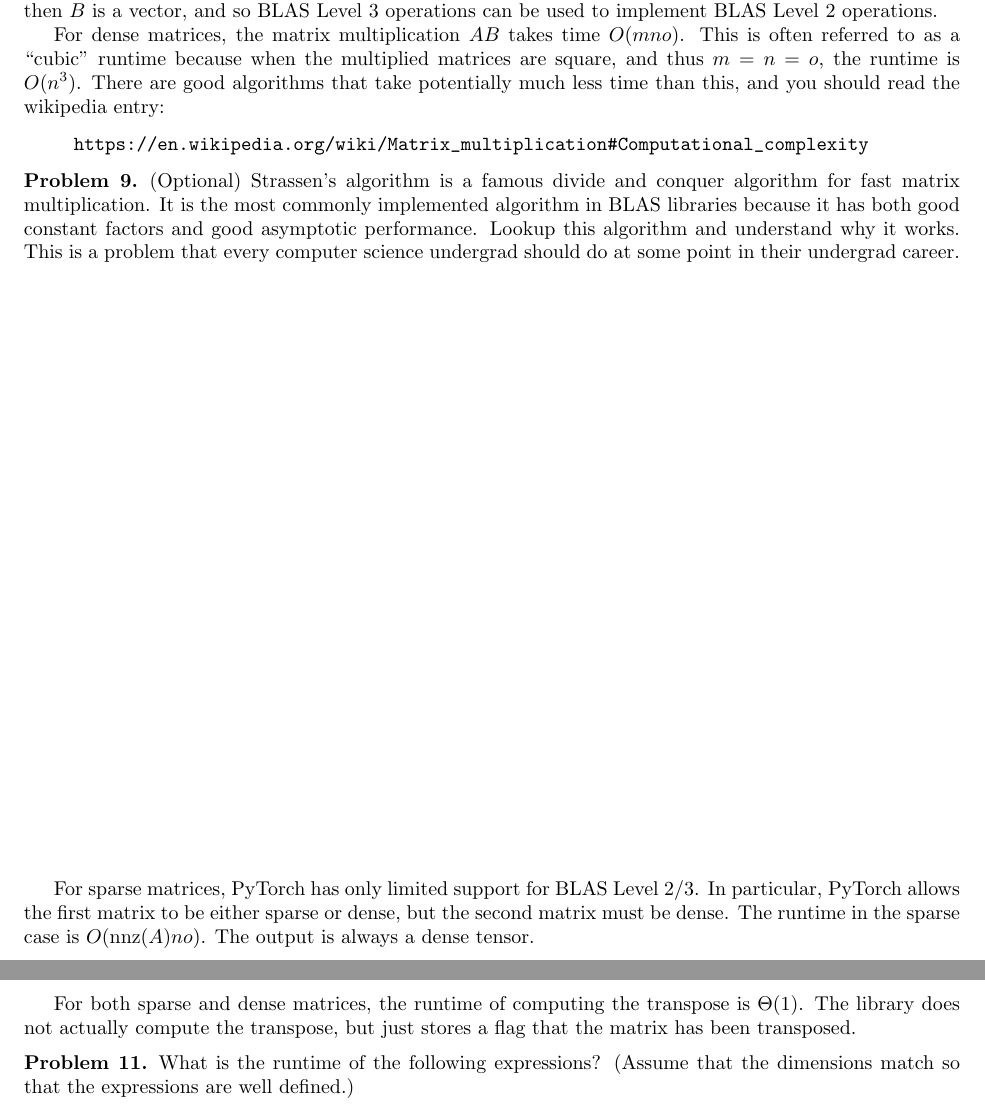
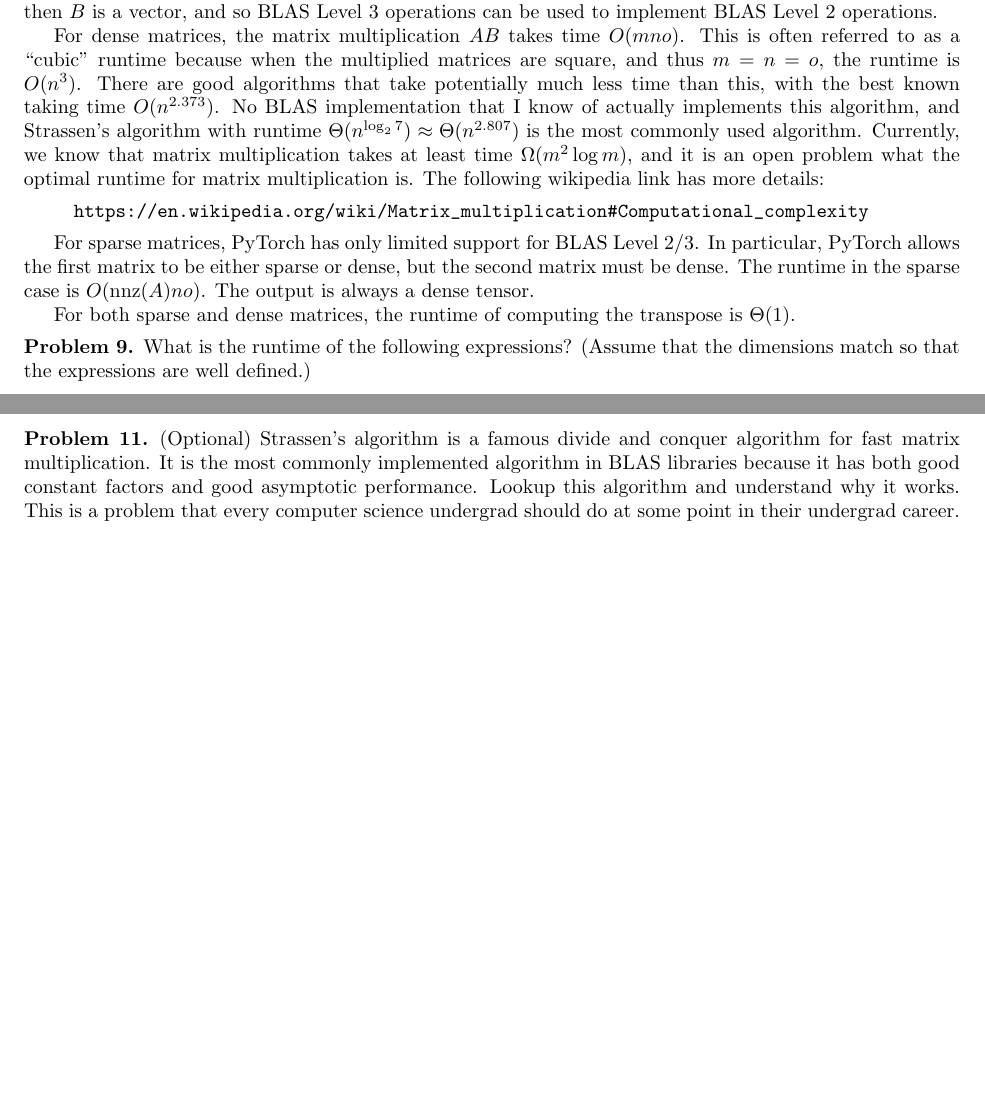
Before and after one commit to mikeizbicki/cmc-csci145-math166, a LaTeX document (00_computational_linear_algebra/notes.tex): two parts of pages 7 and 8 of 13 before the commit and two parts of pages 7 and 9 of 14 after it, joined at a grey line, cut so that both start at the same text, the shorter picture padded with empty space. Compiled offline with pdfLaTeX.

Commit message:
update notes

```diff
--- a/00_computational_linear_algebra/notes.tex
+++ b/00_computational_linear_algebra/notes.tex
@@ -312,25 +313,17 @@ This is often referred to as a ``cubic'' runtime because when the multiplied mat
 and thus $m=n=o$,
 the runtime is $O(n^3)$.
 There are good algorithms that take potentially much less time than this,
-and you should read the wikipedia entry:
-%with the best known taking time $O(n^{2.3728639})$.
-%%And yes, that many significant figures is actually necessary,
-%No BLAS implementation that I know of actually implements this algorithm,
-%and Strassen's algorithm with runtime $\Theta(n^{\log_2 7})$ is the most commonly used algorithm.
-%Currently, we know that matrix multiplication takes at least time $\Omega(m^2\log m)$,
-%and it is an open problem what the optimal runtime for matrix multiplication is.
+%and you should read the wikipedia entry:
+with the best known taking time $O(n^{2.373})$.
+%And yes, that many significant figures is actually necessary,
+No BLAS implementation that I know of actually implements this algorithm,
+and Strassen's algorithm with runtime $\Theta(n^{\log_2 7})\approx\Theta(n^{2.807})$ is the most commonly used algorithm.
+Currently, we know that matrix multiplication takes at least time $\Omega(m^2\log m)$,
+and it is an open problem what the optimal runtime for matrix multiplication is.
+The following wikipedia link has more details:
 \begin{quote}
 \url{https://en.wikipedia.org/wiki/Matrix_multiplication#Computational_complexity}
 \end{quote}
-
-\begin{problem}
-    (Optional)
-    Strassen's algorithm is a famous divide and conquer algorithm for fast matrix multiplication.
-    It is the most commonly implemented algorithm in BLAS libraries because it has both good constant factors and good asymptotic performance.
-    Lookup this algorithm and understand why it works.
-    This is a problem that every computer science undergrad should do at some point in their undergrad career.
-    \vspace{4in}
-\end{problem}
 
 For sparse matrices, PyTorch has only limited support for BLAS Level 2/3.
 In particular, PyTorch allows the first matrix to be either sparse or dense,
@@ -338,26 +331,10 @@ but the second matrix must be dense.
 The runtime in the sparse case is $O(\nnz(A)no)$.
 The output is always a dense tensor.
 
-\begin{problem}
-    Many systems that implement sparse matrices offer only limited support in the same way that PyTorch does.
-    The reason is that the sparsity of the matrix product $AB$ is impossible to predict from the sparsity of just $A$ and $B$.
-    In this problem, you will prove this fact by example.
-    Your task is to construct matrices $A$ and $B$ such that
-    \begin{equation}
-        \nnz(AB) = O(1)
-        \qquad
-        \text{and}
-        \qquad
-        \nnz(\trans B \trans A) = O(mno)
-        .
-    \end{equation}
-    \vspace{3in}
-\end{problem}
-
 For both sparse and dense matrices,
 the runtime of computing the transpose is $\Theta(1)$.
-The library does not actually compute the transpose,
-but just stores a flag that the matrix has been transposed.
+%The library does not actually compute the transpose,
+%but just stores a flag that the matrix has been transposed.
 
 \begin{problem}
     What is the runtime of the following expressions?
@@ -393,3 +387,12 @@ but just stores a flag that the matrix has been transposed.
+\begin{problem}
+    (Optional)
+    Strassen's algorithm is a famous divide and conquer algorithm for fast matrix multiplication.
+    It is the most commonly implemented algorithm in BLAS libraries because it has both good constant factors and good asymptotic performance.
+    Lookup this algorithm and understand why it works.
+    This is a problem that every computer science undergrad should do at some point in their undergrad career.
+    \vspace{4in}
+\end{problem}
+
 
 %%%%%%%%%%%%%%%%%%%%%%%%%%%%%%%%%%%%%%%%
 
```
Also changed, not shown: 00_computational_linear_algebra/matrix_transform.png (added), 00_computational_linear_algebra/notes.pdf, 00_computational_linear_algebra/notes.tex (21 more changed lines).
